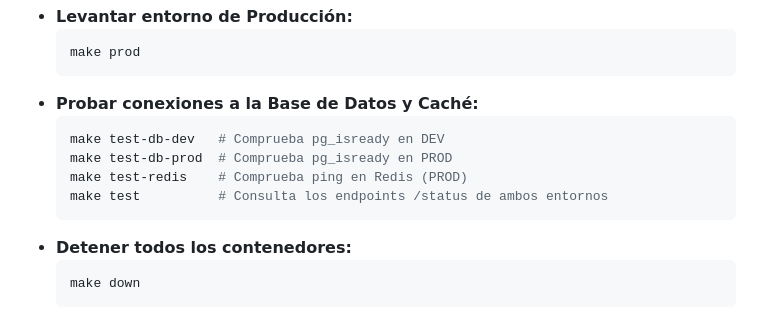
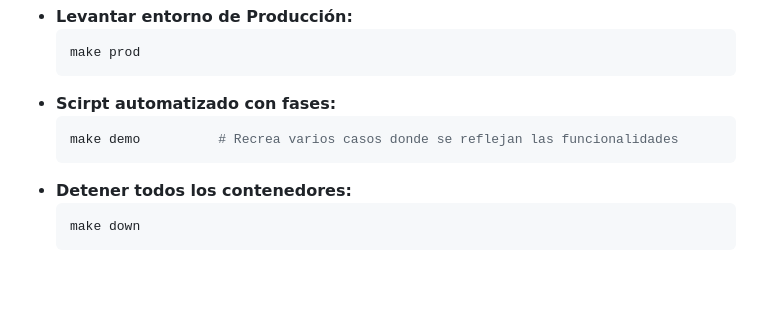
Before and after one commit to alejandromh2004/practica1-docker-multientorno, a Markdown page: README.md, the part around the change. Drawn GitHub-style; blank space fills up the shorter version.

Commit message:
feat(readme):demo script fix

````diff
--- a/README.md
+++ b/README.md
@@ -98,12 +98,9 @@ El proyecto cuenta con tareas automatizadas mediante `Makefile`:
   ```bash
   make prod
   ```
-* **Probar conexiones a la Base de Datos y Caché:**
+* **Scirpt automatizado con fases:**
   ```bash
-  make test-db-dev   # Comprueba pg_isready en DEV
-  make test-db-prod  # Comprueba pg_isready en PROD
-  make test-redis    # Comprueba ping en Redis (PROD)
-  make test          # Consulta los endpoints /status de ambos entornos
+  make demo          # Recrea varios casos donde se reflejan las funcionalidades
   ```
 * **Detener todos los contenedores:**
   ```bash
````
